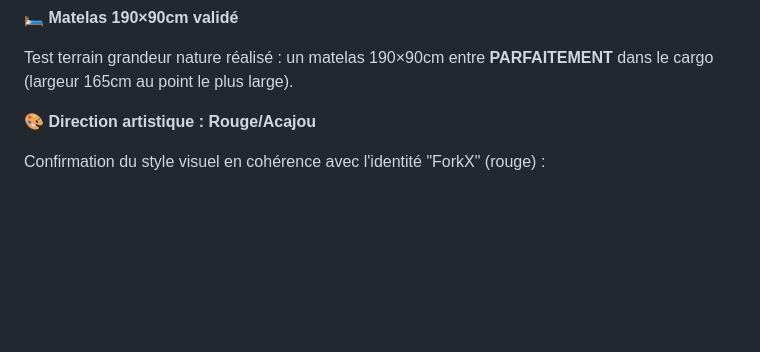
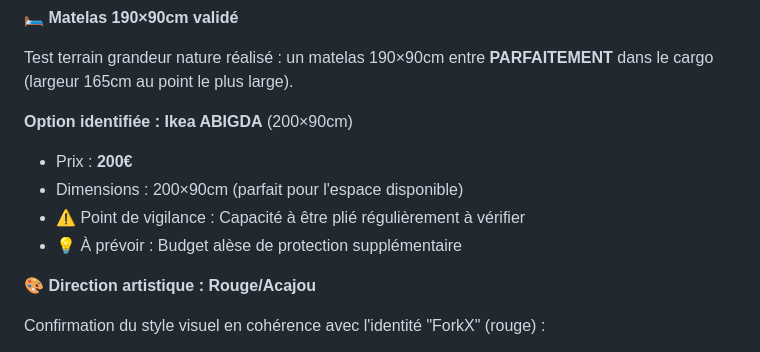
Before and after one commit to WolwX/GeekVanlife, a Markdown page: ForkX/ForkX_README.md, the part around the change. GitHub-like rendering; blank space fills up the shorter version.

Commit message:
docs: ForkX - Option matelas Ikea ABIGDA 200x90cm identifiée (200€)

```diff
--- a/ForkX/ForkX_README.md
+++ b/ForkX/ForkX_README.md
@@ -162,6 +162,12 @@ Après analyse comparative Armaflex vs K-FLEX :
 **🛏️ Matelas 190×90cm validé**
 
 Test terrain grandeur nature réalisé : un matelas 190×90cm entre **PARFAITEMENT** dans le cargo (largeur 165cm au point le plus large).
+
+**Option identifiée : Ikea ABIGDA** (200×90cm)
+- Prix : **200€**
+- Dimensions : 200×90cm (parfait pour l'espace disponible)
+- ⚠️ Point de vigilance : Capacité à être plié régulièrement à vérifier
+- 💡 À prévoir : Budget alèse de protection supplémentaire
 
 **🎨 Direction artistique : Rouge/Acajou**
 
```
